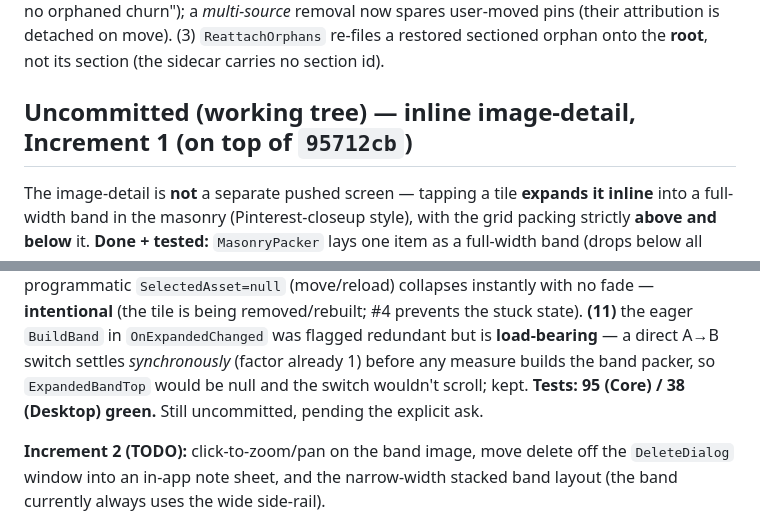
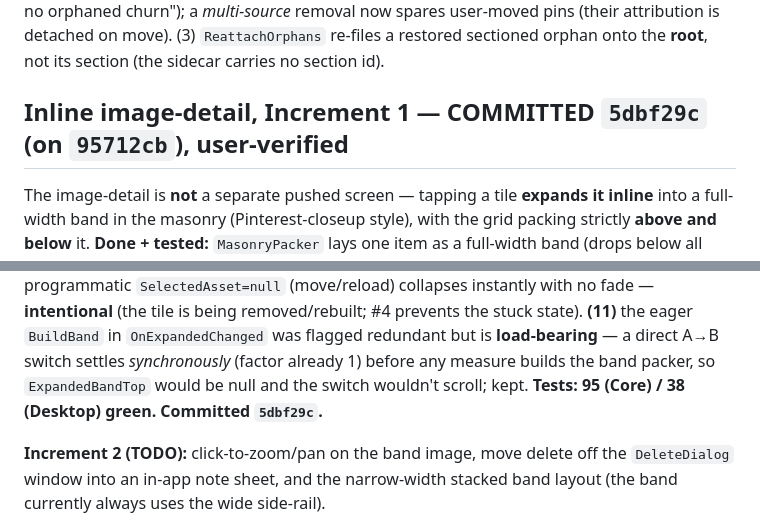
Before and after one commit to adanub/Hoard, a Markdown page: ROADMAP.md, 2 parts joined by grey strips. Rendered like a GitHub page.

Commit message:
docs: mark inline image-detail Increment 1 committed (ef3d407)

```diff
--- a/ROADMAP.md
+++ b/ROADMAP.md
@@ -50,7 +50,7 @@ folder pins — this is **intended** ("remove the board's last source = empty th
 *multi-source* removal now spares user-moved pins (their attribution is detached on move). (3) `ReattachOrphans`
 re-files a restored sectioned orphan onto the **root**, not its section (the sidecar carries no section id).
 
-## Uncommitted (working tree) — inline image-detail, Increment 1 (on top of `95712cb`)
+## Inline image-detail, Increment 1 — COMMITTED `5dbf29c` (on `95712cb`), user-verified
 
 The image-detail is **not** a separate pushed screen — tapping a tile **expands it inline** into a full-width band
 in the masonry (Pinterest-closeup style), with the grid packing strictly **above and below** it. **Done + tested:**
@@ -136,7 +136,7 @@ capture on a >12px drag. **(7)** programmatic `SelectedAsset=null` (move/reload)
 **intentional** (the tile is being removed/rebuilt; #4 prevents the stuck state). **(11)** the eager `BuildBand` in
 `OnExpandedChanged` was flagged redundant but is **load-bearing** — a direct A→B switch settles *synchronously*
 (factor already 1) before any measure builds the band packer, so `ExpandedBandTop` would be null and the switch
-wouldn't scroll; kept. **Tests: 95 (Core) / 38 (Desktop) green.** Still uncommitted, pending the explicit ask.
+wouldn't scroll; kept. **Tests: 95 (Core) / 38 (Desktop) green. Committed `5dbf29c`.**
 
 **Increment 2 (TODO):** click-to-zoom/pan on the band image, move delete off the `DeleteDialog` window into an
 in-app note sheet, and the narrow-width stacked band layout (the band currently always uses the wide side-rail).
```
